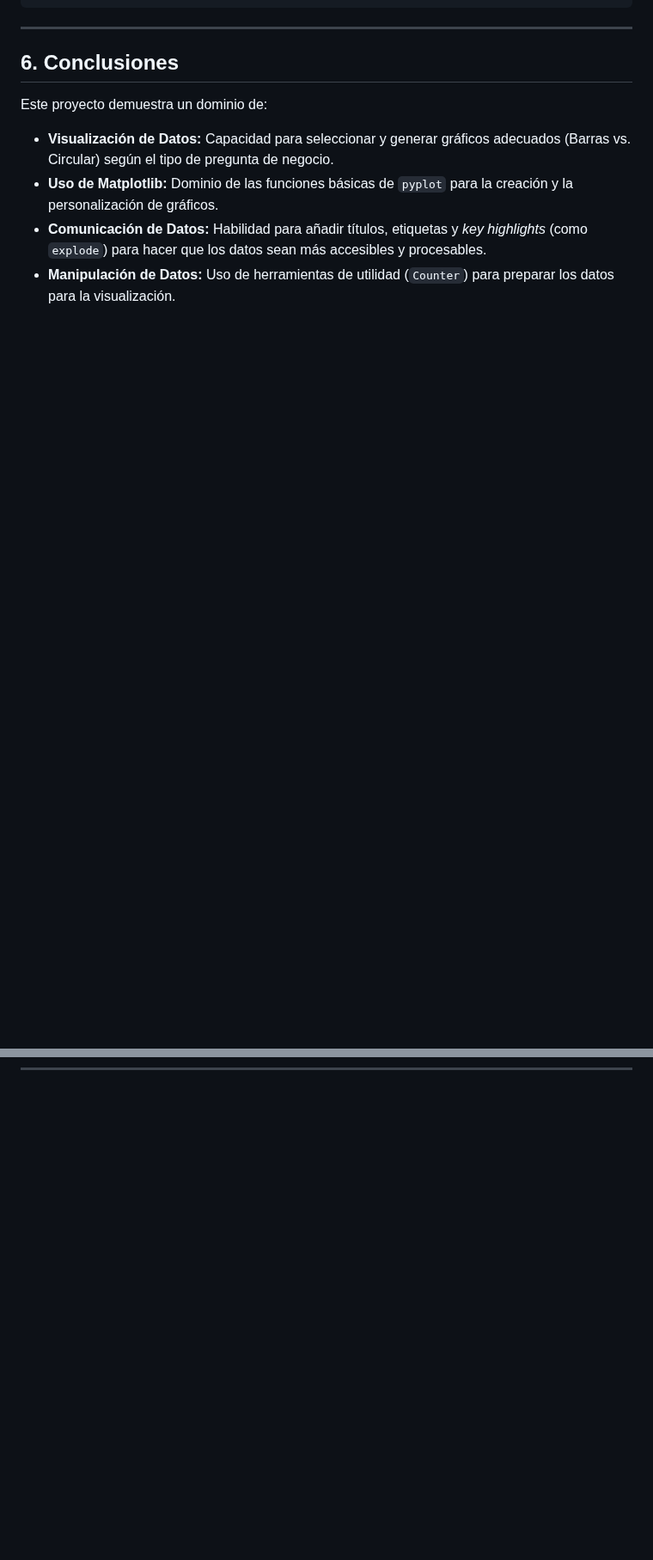
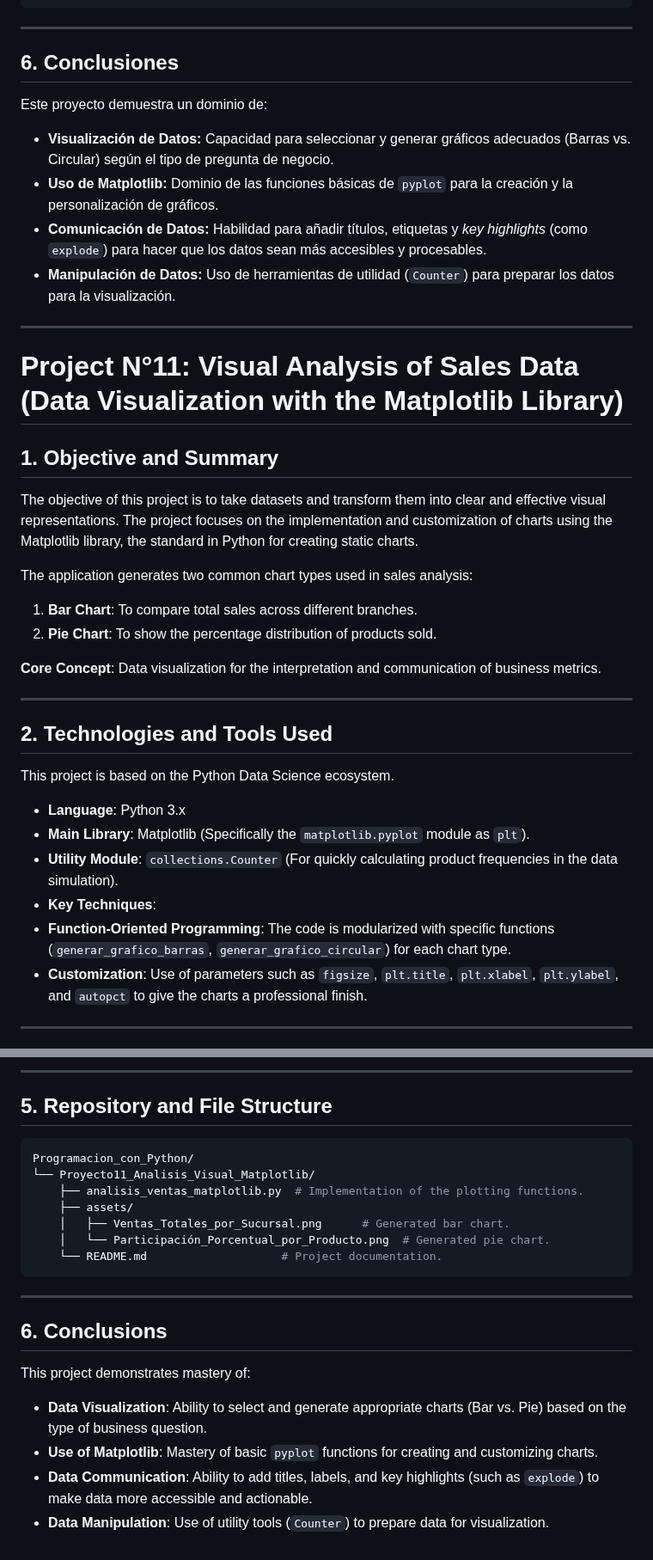
Before and after one commit to ciroduro01/Programacion_con_Python, a Markdown page: Proyecto11_Analisis_Visual_Matplotlib/README.md, 2 parts joined by grey strips. Shown at 86% size. GitHub-like rendering; blank space fills up the shorter version.

````diff
--- a/Proyecto11_Analisis_Visual_Matplotlib/README.md
+++ b/Proyecto11_Analisis_Visual_Matplotlib/README.md
@@ -86,3 +86,32 @@ Este proyecto demuestra un dominio de:
   * **Manipulación de Datos:** Uso de herramientas de utilidad (`Counter`) para preparar los datos para la visualización.
 
 -----
+
+# Project N°11: Visual Analysis of Sales Data (Data Visualization with the Matplotlib Library)
+
+## 1. Objective and Summary
+
+The objective of this project is to take datasets and transform them into clear and effective visual representations. The project focuses on the implementation and customization of charts using the Matplotlib library, the standard in Python for creating static charts.
+
+The application generates two common chart types used in sales analysis:
+
+1. **Bar Chart**: To compare total sales across different branches.
+2. **Pie Chart**: To show the percentage distribution of products sold.
+
+**Core Concept**: Data visualization for the interpretation and communication of business metrics.
+
+---
+
+## 2. Technologies and Tools Used
+
+This project is based on the Python Data Science ecosystem.
+
+* **Language**: Python 3.x
+* **Main Library**: Matplotlib (Specifically the `matplotlib.pyplot` module as `plt`).
+* **Utility Module**: `collections.Counter` (For quickly calculating product frequencies in the data simulation).
+* **Key Techniques**:
+* **Function-Oriented Programming**: The code is modularized with specific functions (`generar_grafico_barras`, `generar_grafico_circular`) for each chart type.
+* **Customization**: Use of parameters such as `figsize`, `plt.title`, `plt.xlabel`, `plt.ylabel`, and `autopct` to give the charts a professional finish.
+
+---
+
@@ -88,0 +148,24 @@ Este proyecto demuestra un dominio de:
+---
+
+## 5. Repository and File Structure
+
+```bash
+Programacion_con_Python/
+└── Proyecto11_Analisis_Visual_Matplotlib/
+    ├── analisis_ventas_matplotlib.py  # Implementation of the plotting functions.
+    ├── assets/
+    │   ├── Ventas_Totales_por_Sucursal.png      # Generated bar chart.
+    │   └── Participación_Porcentual_por_Producto.png  # Generated pie chart.
+    └── README.md                    # Project documentation.
+```
+
+---
+
+## 6. Conclusions
+
+This project demonstrates mastery of:
+
+* **Data Visualization**: Ability to select and generate appropriate charts (Bar vs. Pie) based on the type of business question.
+* **Use of Matplotlib**: Mastery of basic `pyplot` functions for creating and customizing charts.
+* **Data Communication**: Ability to add titles, labels, and key highlights (such as `explode`) to make data more accessible and actionable.
+* **Data Manipulation**: Use of utility tools (`Counter`) to prepare data for visualization.
````
Also changed, not shown: other parts of Proyecto11_Analisis_Visual_Matplotlib/README.md (+30 -0 lines).
